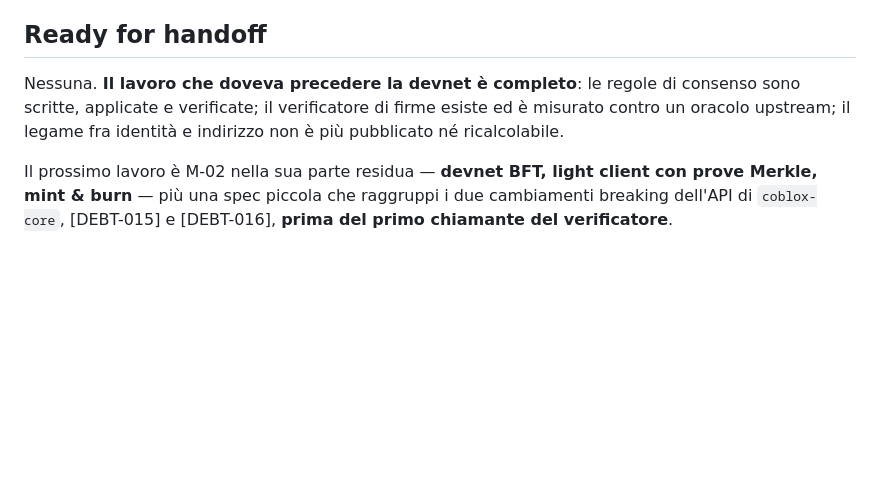
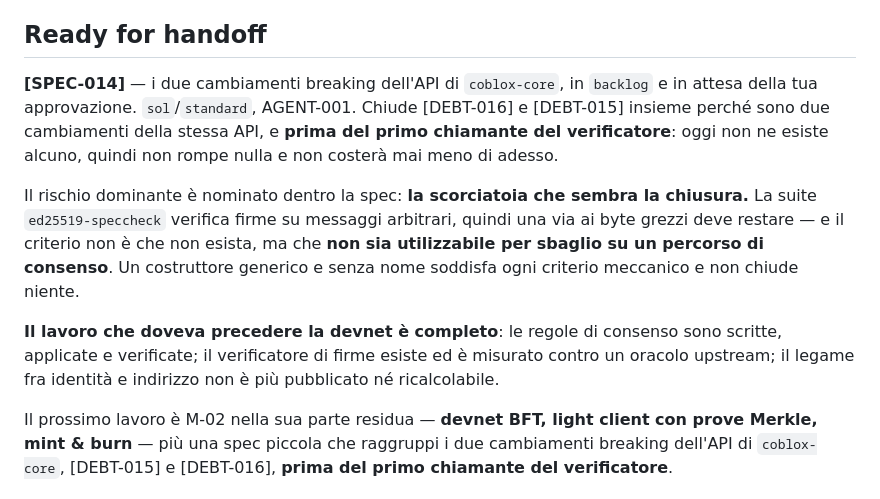
Before and after one commit to fathorMB/CobloxNetwork, a Markdown page: .lmbrain/STATUS.md, the part around the change. Drawn GitHub-style; blank space fills up the shorter version.

```diff
--- a/.lmbrain/STATUS.md
+++ b/.lmbrain/STATUS.md
@@ -53,7 +53,11 @@ Il criterio che ha ordinato tutto il lavoro finora, e che vale ancora per l'ulti
 
 ## Ready for handoff
 
-Nessuna. **Il lavoro che doveva precedere la devnet è completo**: le regole di consenso sono scritte, applicate e verificate; il verificatore di firme esiste ed è misurato contro un oracolo upstream; il legame fra identità e indirizzo non è più pubblicato né ricalcolabile.
+**[SPEC-014]** — i due cambiamenti breaking dell'API di `coblox-core`, in `backlog` e in attesa della tua approvazione. `sol`/`standard`, AGENT-001. Chiude [DEBT-016] e [DEBT-015] insieme perché sono due cambiamenti della stessa API, e **prima del primo chiamante del verificatore**: oggi non ne esiste alcuno, quindi non rompe nulla e non costerà mai meno di adesso.
+
+Il rischio dominante è nominato dentro la spec: **la scorciatoia che sembra la chiusura.** La suite `ed25519-speccheck` verifica firme su messaggi arbitrari, quindi una via ai byte grezzi deve restare — e il criterio non è che non esista, ma che **non sia utilizzabile per sbaglio su un percorso di consenso**. Un costruttore generico e senza nome soddisfa ogni criterio meccanico e non chiude niente.
+
+**Il lavoro che doveva precedere la devnet è completo**: le regole di consenso sono scritte, applicate e verificate; il verificatore di firme esiste ed è misurato contro un oracolo upstream; il legame fra identità e indirizzo non è più pubblicato né ricalcolabile.
 
 Il prossimo lavoro è M-02 nella sua parte residua — **devnet BFT, light client con prove Merkle, mint & burn** — più una spec piccola che raggruppi i due cambiamenti breaking dell'API di `coblox-core`, [DEBT-015] e [DEBT-016], **prima del primo chiamante del verificatore**.
 
```
Also changed, not shown: .lmbrain/ROADMAP.md (+3 -2 lines), 1 other file.
